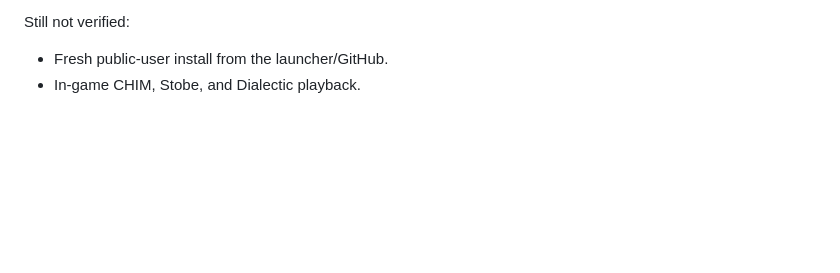
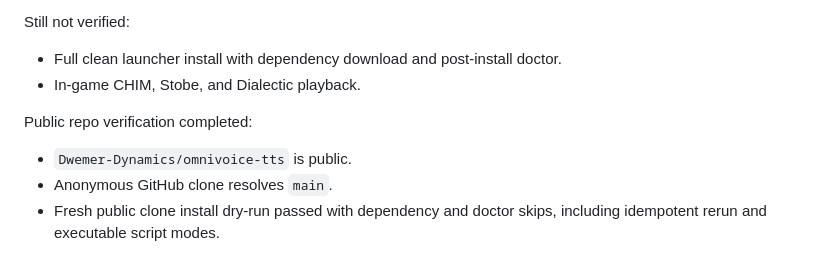
Before and after one commit to Dwemer-Dynamics/omnivoice-tts, a Markdown page: RELEASE_NOTES.md, the part around the change. GitHub-like rendering; blank space fills up the shorter version.

```diff
--- a/RELEASE_NOTES.md
+++ b/RELEASE_NOTES.md
@@ -44,5 +44,11 @@ Runtime verification completed in the local `DwemerAI4Skyrim3` distro:
 
 Still not verified:
 
-- Fresh public-user install from the launcher/GitHub.
+- Full clean launcher install with dependency download and post-install doctor.
 - In-game CHIM, Stobe, and Dialectic playback.
+
+Public repo verification completed:
+
+- `Dwemer-Dynamics/omnivoice-tts` is public.
+- Anonymous GitHub clone resolves `main`.
+- Fresh public clone install dry-run passed with dependency and doctor skips, including idempotent rerun and executable script modes.
```
Also changed, not shown: docs/omnivoice-dwemer-component-plan.md (+6 -4 lines), docs/omnivoice-release-readiness.md (+16 -11 lines).
